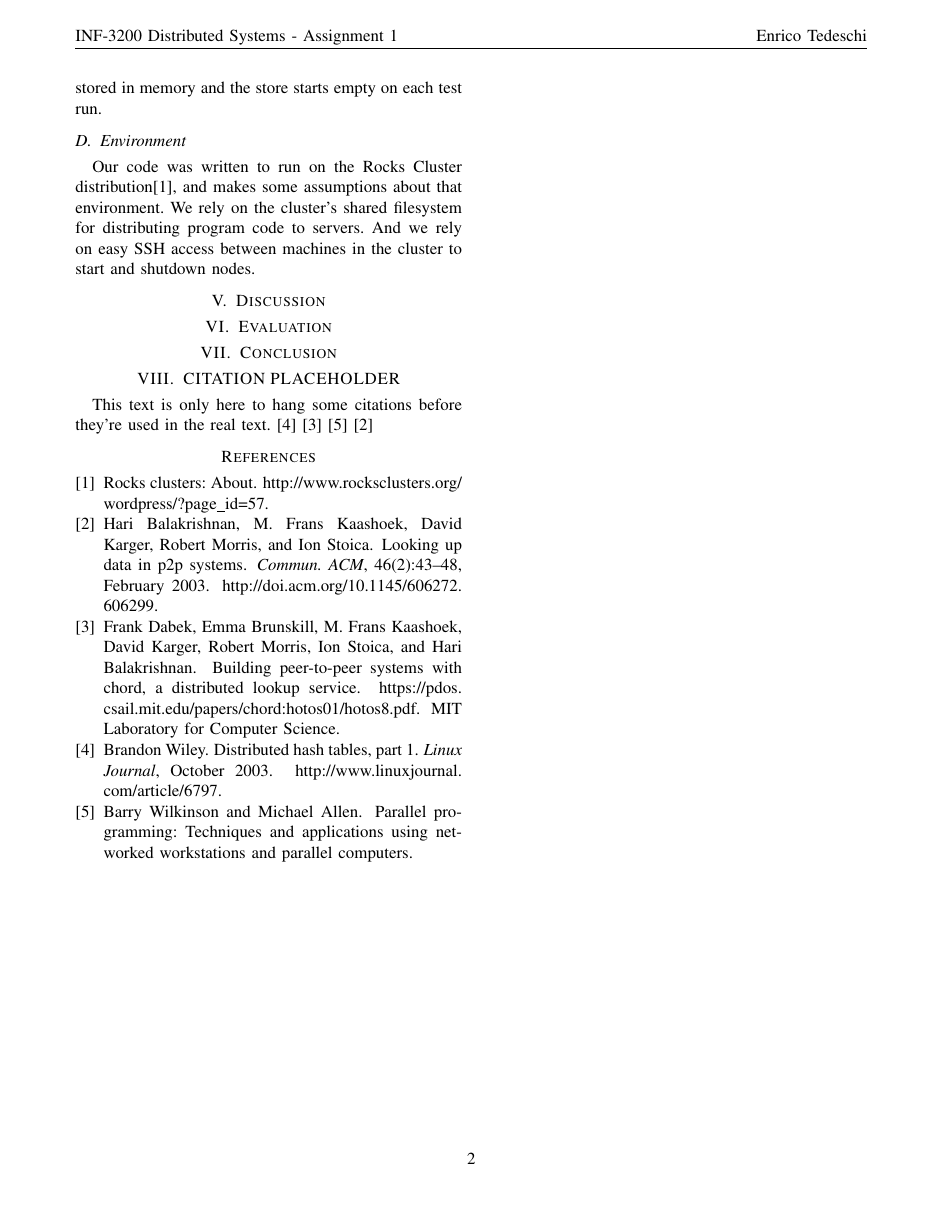
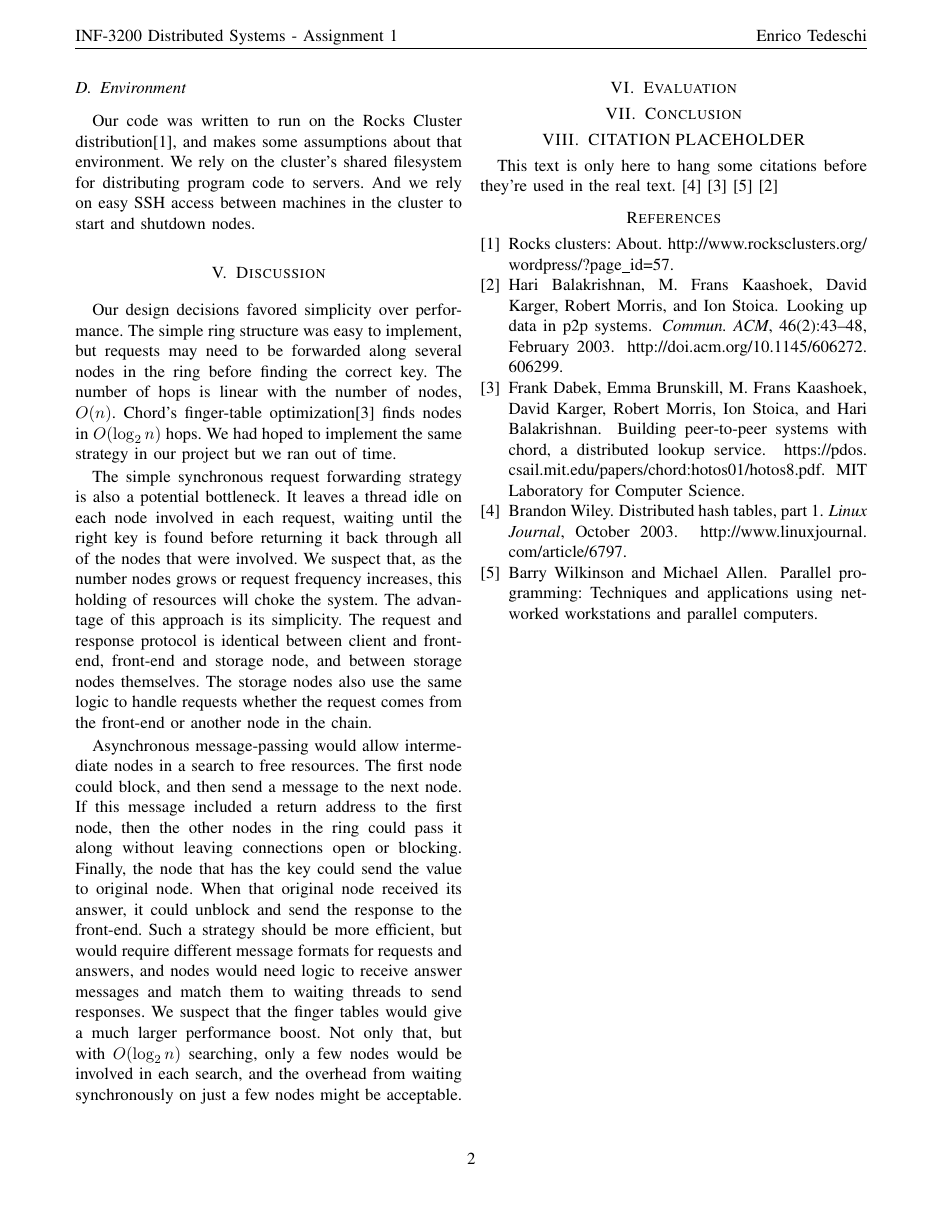
Before and after one commit to ted92/inf3200-tedeschi-enrico, a LaTeX problem sheet (assignment1/doc/report.tex): page 2 of 2. Compiled offline with pdfLaTeX.

Commit message:
Report: split 'discussion' off from 'design'

```diff
--- a/assignment1/doc/report.tex
+++ b/assignment1/doc/report.tex
@@ -185,9 +184,37 @@ access between machines in the cluster to start and shutdown nodes.
 
 \section{Discussion}
 
-% TODO: O(n) lookup.
-% TODO: Finger tables O(log n)
+Our design decisions favored simplicity over performance. The simple ring
+structure was easy to implement, but requests may need to be forwarded along
+several nodes in the ring before finding the correct key. The number of hops is
+linear with the number of nodes, $O(n)$. Chord's finger-table
+optimization\cite{chord} finds nodes in $O(\log_2 n)$ hops. We had hoped to
+implement the same strategy in our project but we ran out of time.
 
+The simple synchronous request forwarding strategy is also a potential
+bottleneck. It leaves a thread idle on each node involved in each request,
+waiting until the right key is found before returning it back through all of the
+nodes that were involved. We suspect that, as the number nodes grows or request
+frequency increases, this holding of resources will choke the system. The
+advantage of this approach is its simplicity. The request and response protocol
+is identical between client and front-end, front-end and storage node, and
+between storage nodes themselves. The storage nodes also use the same logic to
+handle requests whether the request comes from the front-end or another node in
+the chain.
+
+Asynchronous message-passing would allow intermediate nodes in a search to free
+resources. The first node could block, and then send a message to the next node.
+If this message included a return address to the first node, then the other
+nodes in the ring could pass it along without leaving connections open or
+blocking. Finally, the node that has the key could send the value to original
+node. When that original node received its answer, it could unblock and send the
+response to the front-end. Such a strategy should be more efficient, but would
+require different message formats for requests and answers, and nodes would need
+logic to receive answer messages and match them to waiting threads to send
+responses. We suspect that the finger tables would give a much larger
+performance boost. Not only that, but with $O(\log_2 n)$ searching, only a few
+nodes would be involved in each search, and the overhead from waiting
+synchronously on just a few nodes might be acceptable.
 
 
 \section{Evaluation}
```
Also changed, not shown: assignment1/doc/report.tex (25 more changed lines).
